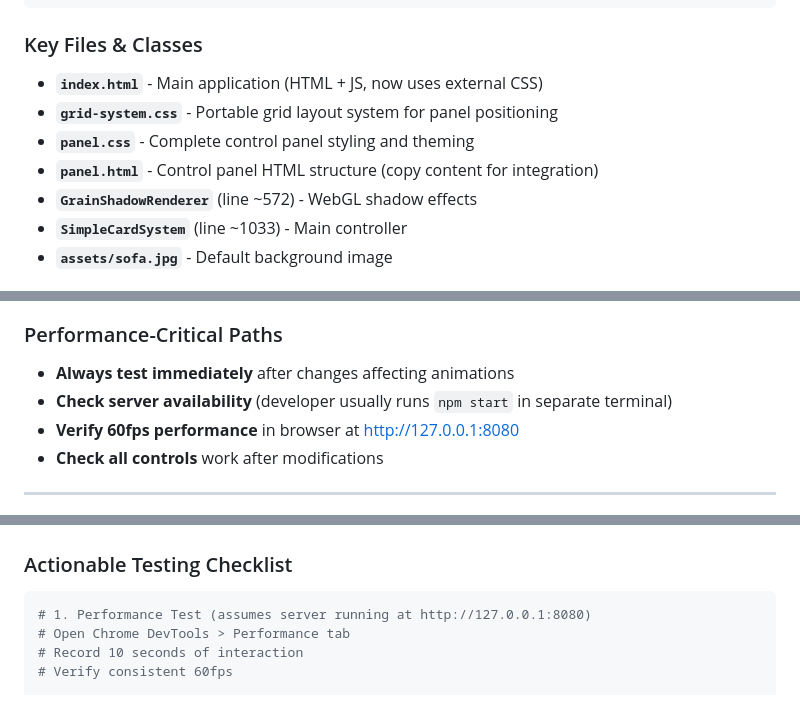
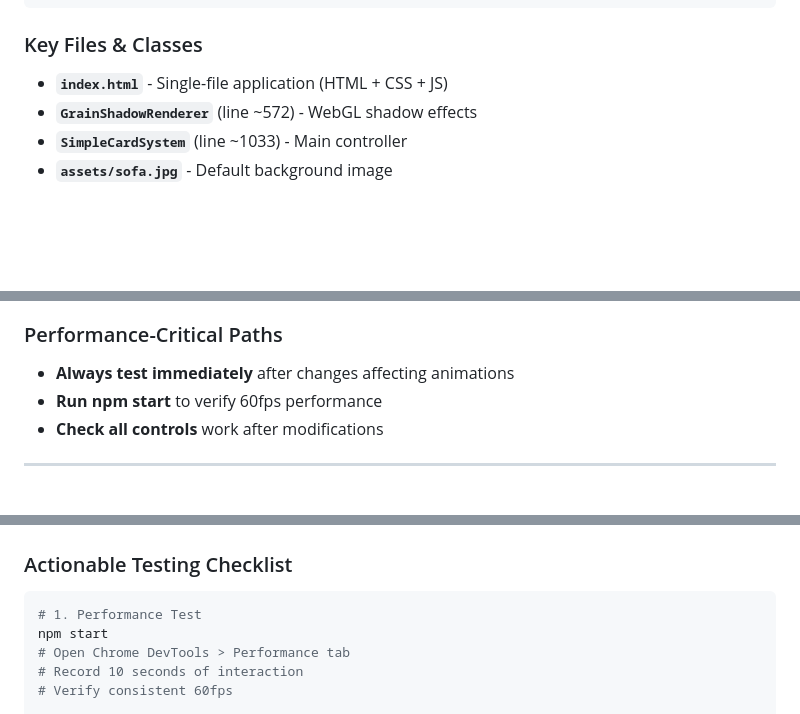
Before and after one commit to Grabelnikov/3D-card, a Markdown page: CLAUDE.md, 3 parts joined by grey strips. Rendered like a GitHub page; blank space fills up the shorter version.

Commit message:
Refactor CLAUDE.md for clarity and performance testing instructions

````diff
--- a/CLAUDE.md
+++ b/CLAUDE.md
@@ -13,10 +13,7 @@ npm test              # Basic validation
 ```
 
 ### Key Files & Classes
-- **`index.html`** - Main application (HTML + JS, now uses external CSS)
-- **`grid-system.css`** - Portable grid layout system for panel positioning
-- **`panel.css`** - Complete control panel styling and theming
-- **`panel.html`** - Control panel HTML structure (copy content for integration)
+- **`index.html`** - Single-file application (HTML + CSS + JS)
 - **`GrainShadowRenderer`** (line ~572) - WebGL shadow effects
 - **`SimpleCardSystem`** (line ~1033) - Main controller
 - **`assets/sofa.jpg`** - Default background image
@@ -76,8 +73,7 @@ Task tool                   // Complex investigations, multiple rounds
 
 ### Performance-Critical Paths
 - **Always test immediately** after changes affecting animations
-- **Check server availability** (developer usually runs `npm start` in separate terminal)
-- **Verify 60fps performance** in browser at http://127.0.0.1:8080
+- **Run npm start** to verify 60fps performance
 - **Check all controls** work after modifications
 
 ---
@@ -278,7 +274,8 @@ attachSliderListener('controlId', 'settingName');
 
 ### Actionable Testing Checklist
 ```bash
-# 1. Performance Test (assumes server running at http://127.0.0.1:8080)
+# 1. Performance Test
+npm start
 # Open Chrome DevTools > Performance tab
 # Record 10 seconds of interaction
 # Verify consistent 60fps
````
Also changed, not shown: other parts of CLAUDE.md (+0 -2 lines).
